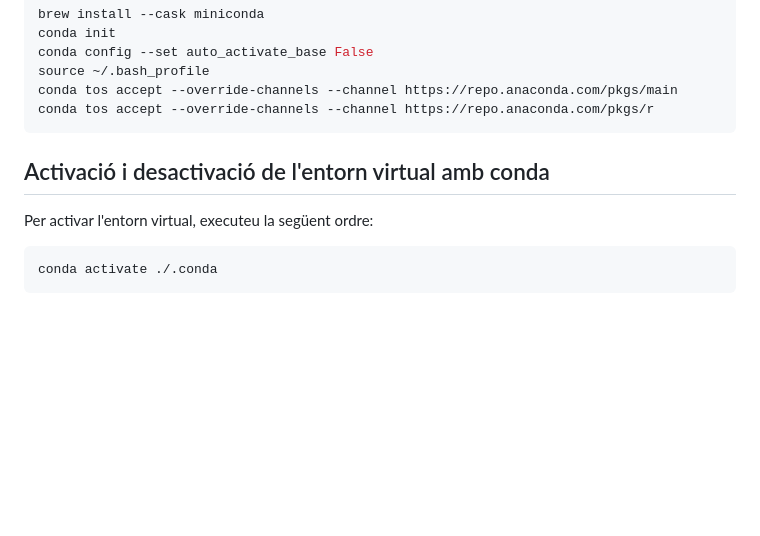
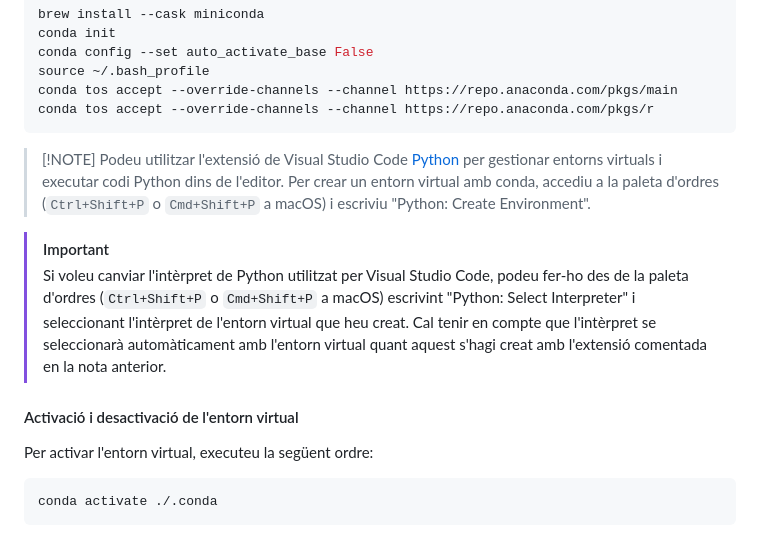
Before and after one commit to rbuj-UOC/M0.153-PAC2, a Markdown page: README.md, the part around the change printed below. Rendered like a GitHub page; blank space fills up the shorter version.

````diff
--- a/README.md
+++ b/README.md
@@ -56,7 +78,23 @@ conda tos accept --override-channels --channel https://repo.anaconda.com/pkgs/ma
 conda tos accept --override-channels --channel https://repo.anaconda.com/pkgs/r
 ```
 
-## Activació i desactivació de l'entorn virtual amb conda
+>
+> [!NOTE]
+> Podeu utilitzar l'extensió de Visual Studio Code
+> [Python](https://marketplace.visualstudio.com/items?itemName=ms-python.python)
+> per gestionar entorns virtuals i executar codi Python dins de l'editor.
+> Per crear un entorn virtual amb conda, accediu a la paleta d'ordres
+> (`Ctrl+Shift+P` o `Cmd+Shift+P` a macOS) i escriviu "Python: Create Environment".
+
+> [!IMPORTANT]
+> Si voleu canviar l'intèrpret de Python utilitzat per Visual Studio Code,
+> podeu fer-ho des de la paleta d'ordres (`Ctrl+Shift+P` o `Cmd+Shift+P` a macOS)
+> escrivint "Python: Select Interpreter" i seleccionant l'intèrpret de l'entorn
+> virtual que heu creat. Cal tenir en compte que l'intèrpret se seleccionarà
+> automàticament amb l'entorn virtual quant aquest s'hagi creat amb l'extensió
+> comentada en la nota anterior.
+
+#### Activació i desactivació de l'entorn virtual
 
 Per activar l'entorn virtual, executeu la següent ordre:
 
````
Also changed, not shown: other parts of README.md (+47 -25 lines), img/connect.png (added), img/disconnect.png (added), img/extensions.png (added), 5 other files.
